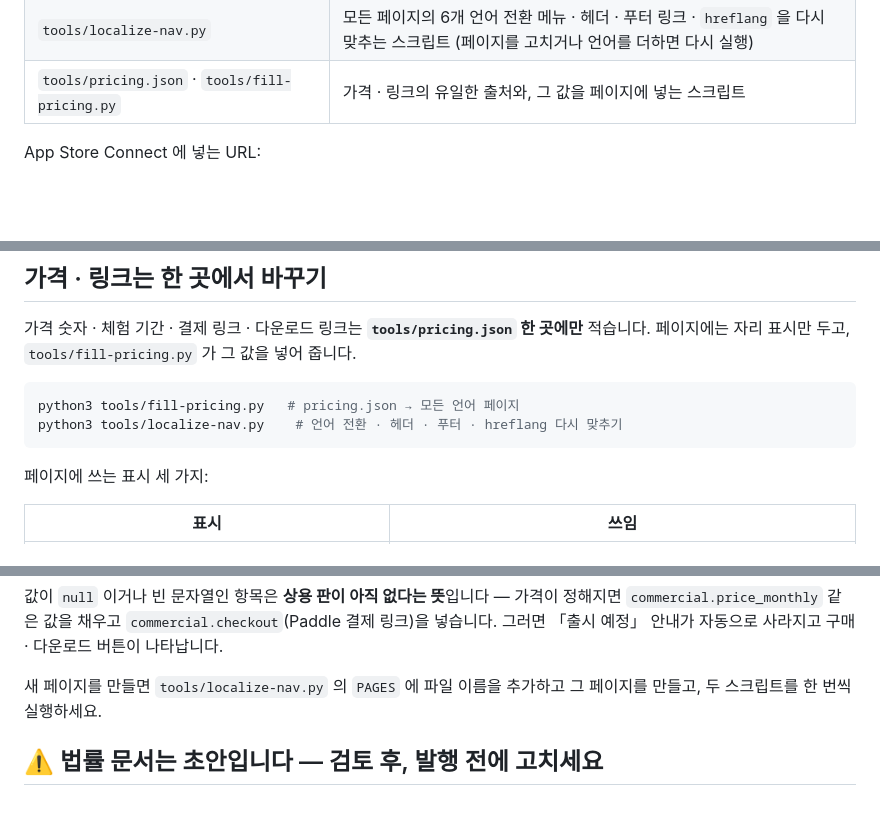
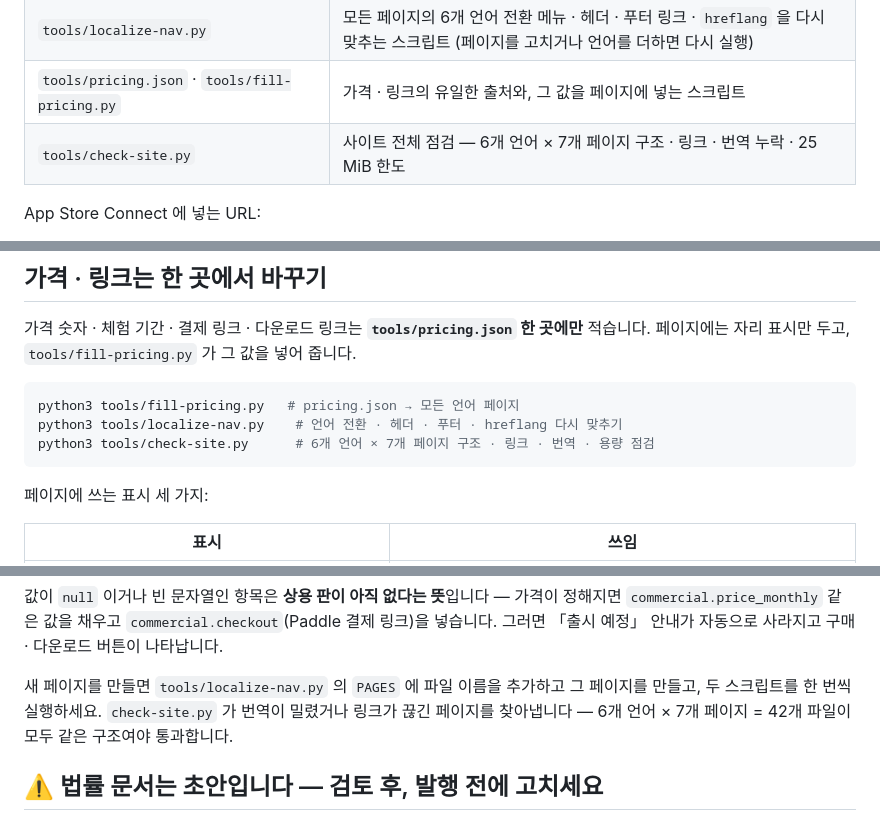
Before and after one commit to BeakBig/shouarchive-site, a Markdown page: README.md, 3 parts joined by grey strips. Rendered like a GitHub page; blank space fills up the shorter version.

Commit message:
README: check-site.py 사용법과 42개 페이지 구조 일치 안내 추가

````diff
--- a/README.md
+++ b/README.md
@@ -21,6 +21,7 @@ ShouArchive(macOS) 의 소개 · 지원 · 개인정보 처리방침 페이지
 | `worker/` | `shouarchive.beakbig.com` 을 이 사이트로 잇는 Cloudflare Worker 와 배포 설명 |
 | `tools/localize-nav.py` | 모든 페이지의 6개 언어 전환 메뉴 · 헤더 · 푸터 링크 · `hreflang` 을 다시 맞추는 스크립트 (페이지를 고치거나 언어를 더하면 다시 실행) |
 | `tools/pricing.json` · `tools/fill-pricing.py` | 가격 · 링크의 유일한 출처와, 그 값을 페이지에 넣는 스크립트 |
+| `tools/check-site.py` | 사이트 전체 점검 — 6개 언어 × 7개 페이지 구조 · 링크 · 번역 누락 · 25 MiB 한도 |
 
 App Store Connect 에 넣는 URL:
 
@@ -35,6 +36,7 @@ App Store Connect 에 넣는 URL:
 ```bash
 python3 tools/fill-pricing.py   # pricing.json → 모든 언어 페이지
 python3 tools/localize-nav.py    # 언어 전환 · 헤더 · 푸터 · hreflang 다시 맞추기
+python3 tools/check-site.py      # 6개 언어 × 7개 페이지 구조 · 링크 · 번역 · 용량 점검
 ```
 
 페이지에 쓰는 표시 세 가지:
@@ -47,7 +49,7 @@ python3 tools/localize-nav.py    # 언어 전환 · 헤더 · 푸터 · hreflang
 
 값이 `null` 이거나 빈 문자열인 항목은 **상용 판이 아직 없다는 뜻**입니다 — 가격이 정해지면 `commercial.price_monthly` 같은 값을 채우고 `commercial.checkout`(Paddle 결제 링크)을 넣습니다. 그러면 「출시 예정」 안내가 자동으로 사라지고 구매 · 다운로드 버튼이 나타납니다.
 
-새 페이지를 만들면 `tools/localize-nav.py` 의 `PAGES` 에 파일 이름을 추가하고 그 페이지를 만들고, 두 스크립트를 한 번씩 실행하세요.
+새 페이지를 만들면 `tools/localize-nav.py` 의 `PAGES` 에 파일 이름을 추가하고 그 페이지를 만들고, 두 스크립트를 한 번씩 실행하세요. `check-site.py` 가 번역이 밀렸거나 링크가 끊긴 페이지를 찾아냅니다 — 6개 언어 × 7개 페이지 = 42개 파일이 모두 같은 구조여야 통과합니다.
 
 ## ⚠️ 법률 문서는 초안입니다 — 검토 후, 발행 전에 고치세요
 
````
